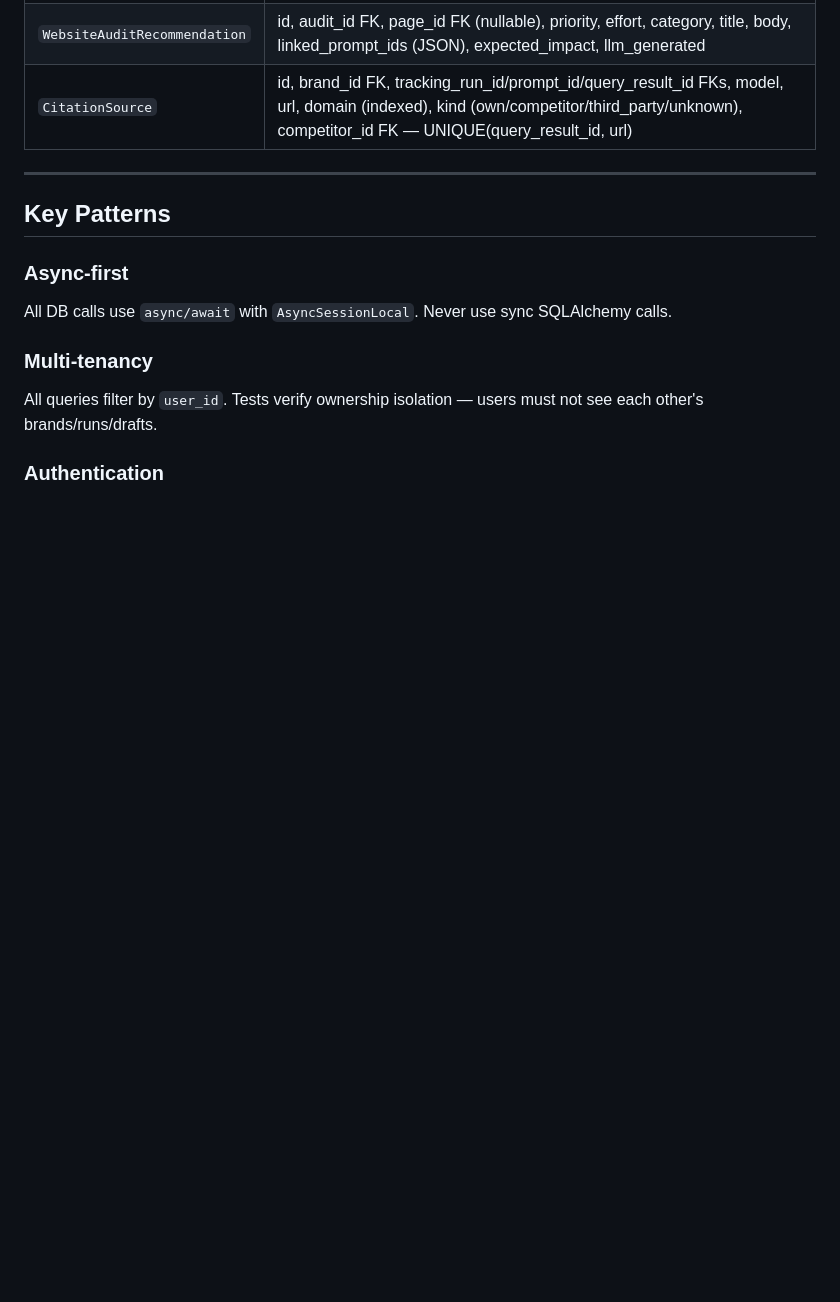
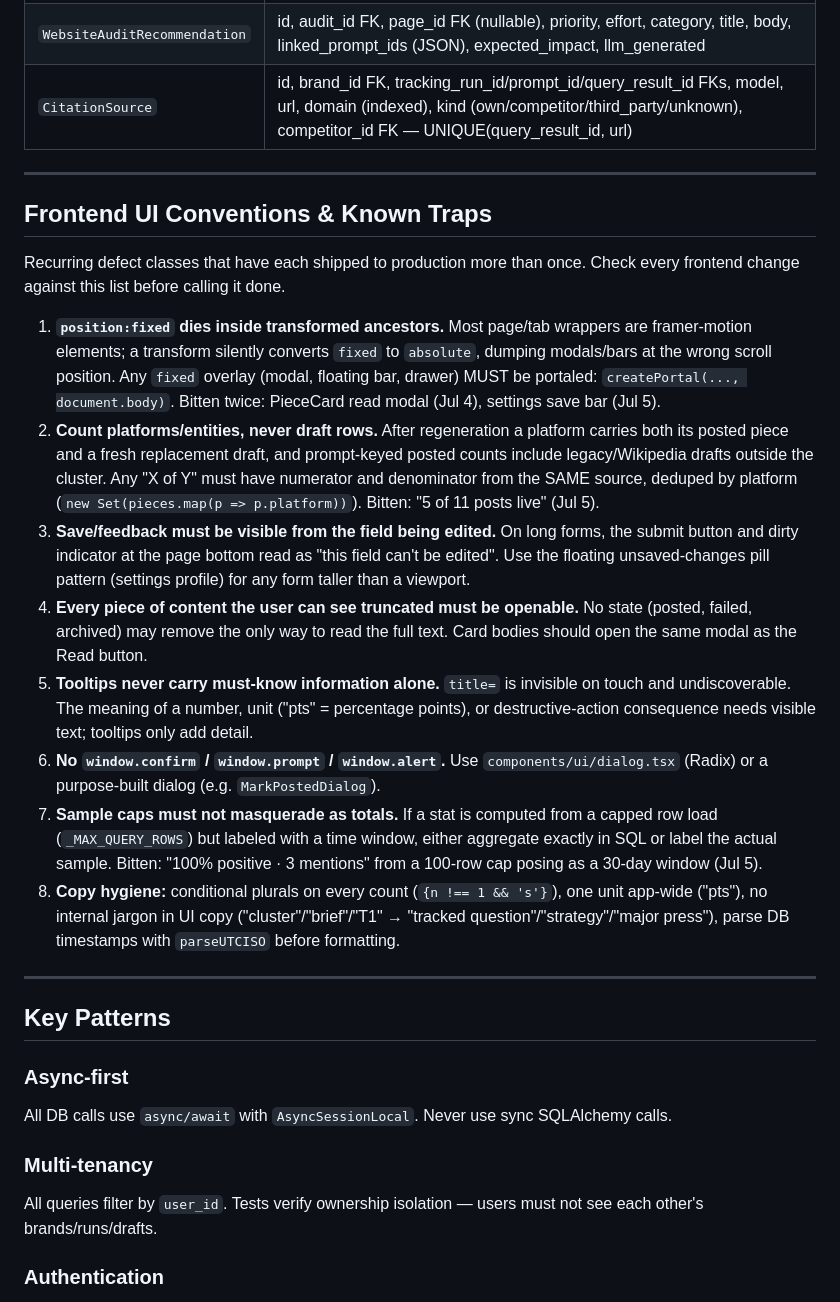
Before and after one commit to elkenturner/Lumidian, a Markdown page: CLAUDE.md, the part around the change. GitHub-like rendering; blank space fills up the shorter version.

Commit message:
docs: codify recurring frontend UX traps in CLAUDE.md
Co-Authored-By: Claude Fable 5 <noreply@anthropic.com>

```diff
--- a/CLAUDE.md
+++ b/CLAUDE.md
@@ -204,6 +204,21 @@ No Alembic. Migrations are embedded in `database.py:run_migrations()` and applie
 
 ---
 
+## Frontend UI Conventions & Known Traps
+
+Recurring defect classes that have each shipped to production more than once. Check every frontend change against this list before calling it done.
+
+1. **`position:fixed` dies inside transformed ancestors.** Most page/tab wrappers are framer-motion elements; a transform silently converts `fixed` to `absolute`, dumping modals/bars at the wrong scroll position. Any `fixed` overlay (modal, floating bar, drawer) MUST be portaled: `createPortal(..., document.body)`. Bitten twice: PieceCard read modal (Jul 4), settings save bar (Jul 5).
+2. **Count platforms/entities, never draft rows.** After regeneration a platform carries both its posted piece and a fresh replacement draft, and prompt-keyed posted counts include legacy/Wikipedia drafts outside the cluster. Any "X of Y" must have numerator and denominator from the SAME source, deduped by platform (`new Set(pieces.map(p => p.platform))`). Bitten: "5 of 11 posts live" (Jul 5).
+3. **Save/feedback must be visible from the field being edited.** On long forms, the submit button and dirty indicator at the page bottom read as "this field can't be edited". Use the floating unsaved-changes pill pattern (settings profile) for any form taller than a viewport.
+4. **Every piece of content the user can see truncated must be openable.** No state (posted, failed, archived) may remove the only way to read the full text. Card bodies should open the same modal as the Read button.
+5. **Tooltips never carry must-know information alone.** `title=` is invisible on touch and undiscoverable. The meaning of a number, unit ("pts" = percentage points), or destructive-action consequence needs visible text; tooltips only add detail.
+6. **No `window.confirm` / `window.prompt` / `window.alert`.** Use `components/ui/dialog.tsx` (Radix) or a purpose-built dialog (e.g. `MarkPostedDialog`).
+7. **Sample caps must not masquerade as totals.** If a stat is computed from a capped row load (`_MAX_QUERY_ROWS`) but labeled with a time window, either aggregate exactly in SQL or label the actual sample. Bitten: "100% positive · 3 mentions" from a 100-row cap posing as a 30-day window (Jul 5).
+8. **Copy hygiene:** conditional plurals on every count (`{n !== 1 && 's'}`), one unit app-wide ("pts"), no internal jargon in UI copy ("cluster"/"brief"/"T1" → "tracked question"/"strategy"/"major press"), parse DB timestamps with `parseUTCISO` before formatting.
+
+---
+
 ## Key Patterns
 
 ### Async-first
```
